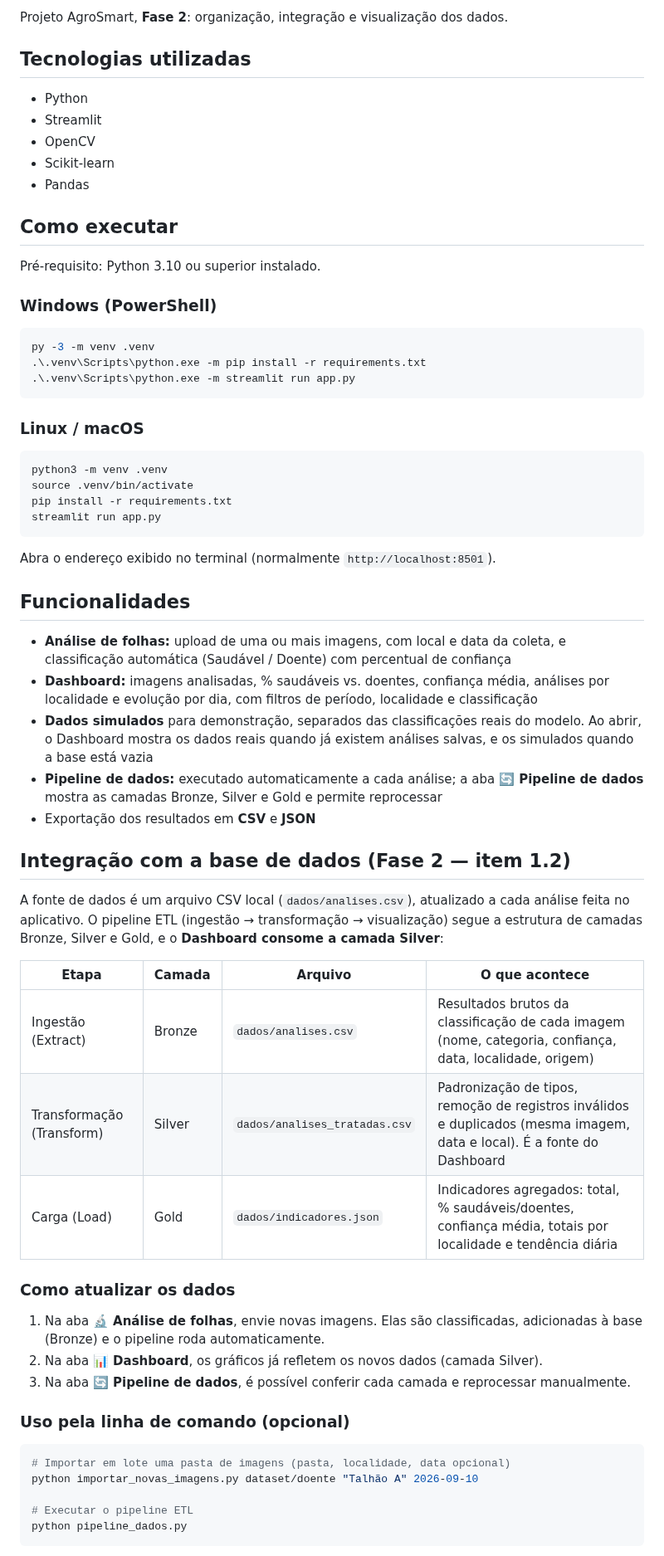
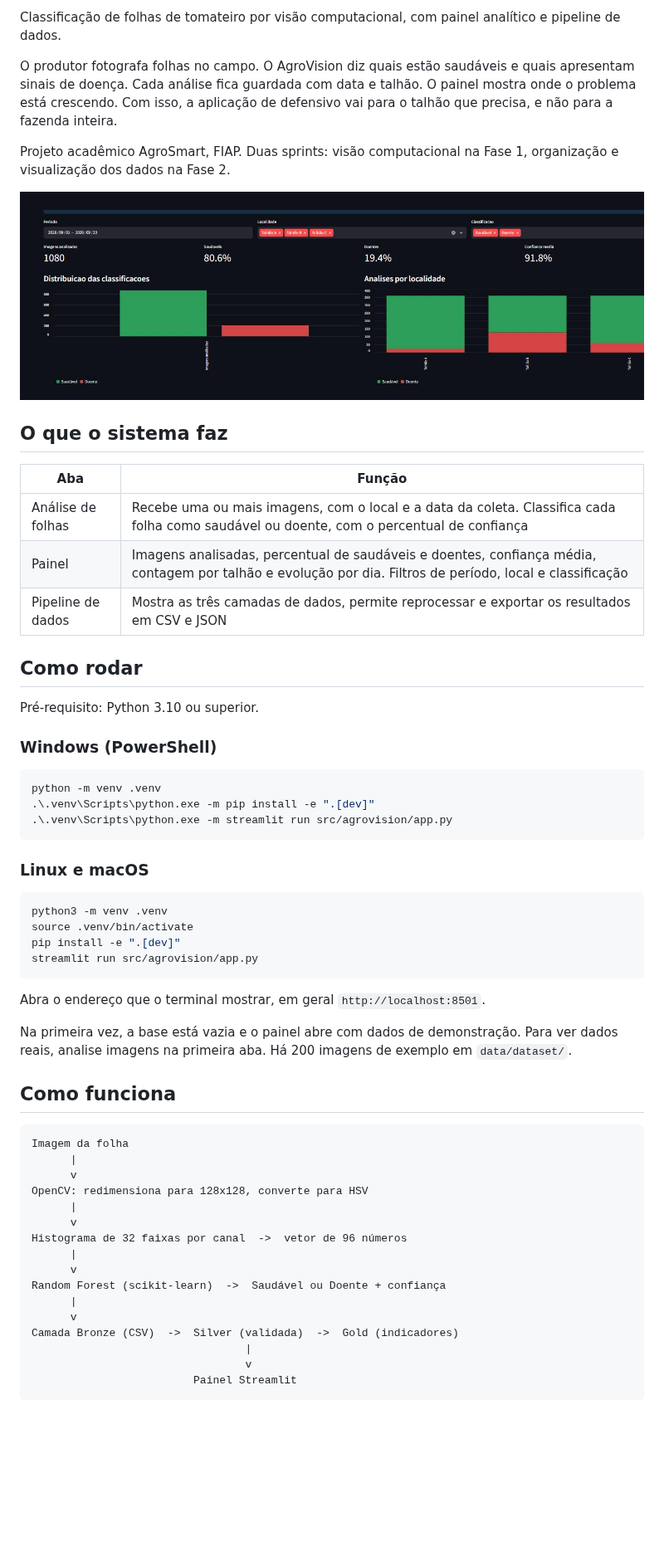
Before and after one commit to Grupo-B-ES-FIAP/agrovision, a Markdown page: README.md, the part around one of its changes. Shown at 83% size. GitHub-like rendering; pictures changed too: docs/img/painel.jpg (added); blank space fills up the shorter version.

````diff
--- a/README.md
+++ b/README.md
@@ -4,68 +4,70 @@ Sistema de reconhecimento de imagens para classificar folhas de tomateiro como *
 
-Projeto AgroSmart, **Fase 2**: organização, integração e visualização dos dados.
+Classificação de folhas de tomateiro por visão computacional, com painel
+analítico e pipeline de dados.
 
-## Tecnologias utilizadas
+O produtor fotografa folhas no campo. O AgroVision diz quais estão saudáveis e
+quais apresentam sinais de doença. Cada análise fica guardada com data e
+talhão. O painel mostra onde o problema está crescendo. Com isso, a aplicação
+de defensivo vai para o talhão que precisa, e não para a fazenda inteira.
 
-- Python
-- Streamlit
-- OpenCV
-- Scikit-learn
-- Pandas
+Projeto acadêmico AgroSmart, FIAP. Duas sprints: visão computacional na Fase 1,
+organização e visualização dos dados na Fase 2.
 
-## Como executar
+![Painel do AgroVision](docs/img/painel.jpg)
 
-Pré-requisito: Python 3.10 ou superior instalado.
+## O que o sistema faz
+
+| Aba | Função |
+|---|---|
+| Análise de folhas | Recebe uma ou mais imagens, com o local e a data da coleta. Classifica cada folha como saudável ou doente, com o percentual de confiança |
+| Painel | Imagens analisadas, percentual de saudáveis e doentes, confiança média, contagem por talhão e evolução por dia. Filtros de período, local e classificação |
+| Pipeline de dados | Mostra as três camadas de dados, permite reprocessar e exportar os resultados em CSV e JSON |
+
+## Como rodar
+
+Pré-requisito: Python 3.10 ou superior.
 
 ### Windows (PowerShell)
 
 ```powershell
-py -3 -m venv .venv
-.\.venv\Scripts\python.exe -m pip install -r requirements.txt
-.\.venv\Scripts\python.exe -m streamlit run app.py
+python -m venv .venv
+.\.venv\Scripts\python.exe -m pip install -e ".[dev]"
+.\.venv\Scripts\python.exe -m streamlit run src/agrovision/app.py
 ```
 
-### Linux / macOS
+### Linux e macOS
 
 ```bash
 python3 -m venv .venv
 source .venv/bin/activate
-pip install -r requirements.txt
-streamlit run app.py
+pip install -e ".[dev]"
+streamlit run src/agrovision/app.py
 ```
 
-Abra o endereço exibido no terminal (normalmente `http://localhost:8501`).
+Abra o endereço que o terminal mostrar, em geral `http://localhost:8501`.
 
-## Funcionalidades
+Na primeira vez, a base está vazia e o painel abre com dados de demonstração.
+Para ver dados reais, analise imagens na primeira aba. Há 200 imagens de
+exemplo em `data/dataset/`.
 
-- **Análise de folhas:** upload de uma ou mais imagens, com local e data da coleta, e classificação automática (Saudável / Doente) com percentual de confiança
-- **Dashboard:** imagens analisadas, % saudáveis vs. doentes, confiança média, análises por localidade e evolução por dia, com filtros de período, localidade e classificação
-- **Dados simulados** para demonstração, separados das classificações reais do modelo. Ao abrir, o Dashboard mostra os dados reais quando já existem análises salvas, e os simulados quando a base está vazia
-- **Pipeline de dados:** executado automaticamente a cada análise; a aba **🔄 Pipeline de dados** mostra as camadas Bronze, Silver e Gold e permite reprocessar
-- Exportação dos resultados em **CSV** e **JSON**
+## Como funciona
 
-## Integração com a base de dados (Fase 2 — item 1.2)
-
-A fonte de dados é um arquivo CSV local (`dados/analises.csv`), atualizado a cada análise feita no aplicativo. O pipeline ETL (ingestão → transformação → visualização) segue a estrutura de camadas Bronze, Silver e Gold, e o **Dashboard consome a camada Silver**:
-
-| Etapa | Camada | Arquivo | O que acontece |
-|-------|--------|---------|----------------|
-| Ingestão (Extract) | Bronze | `dados/analises.csv` | Resultados brutos da classificação de cada imagem (nome, categoria, confiança, data, localidade, origem) |
-| Transformação (Transform) | Silver | `dados/analises_tratadas.csv` | Padronização de tipos, remoção de registros inválidos e duplicados (mesma imagem, data e local). É a fonte do Dashboard |
-| Carga (Load) | Gold | `dados/indicadores.json` | Indicadores agregados: total, % saudáveis/doentes, confiança média, totais por localidade e tendência diária |
-
-### Como atualizar os dados
-
-1. Na aba **🔬 Análise de folhas**, envie novas imagens. Elas são classificadas, adicionadas à base (Bronze) e o pipeline roda automaticamente.
-2. Na aba **📊 Dashboard**, os gráficos já refletem os novos dados (camada Silver).
-3. Na aba **🔄 Pipeline de dados**, é possível conferir cada camada e reprocessar manualmente.
-
-### Uso pela linha de comando (opcional)
-
-```bash
-# Importar em lote uma pasta de imagens (pasta, localidade, data opcional)
-python importar_novas_imagens.py dataset/doente "Talhão A" 2026-09-10
-
-# Executar o pipeline ETL
-python pipeline_dados.py
+```
+Imagem da folha
+      |
+      v
+OpenCV: redimensiona para 128x128, converte para HSV
+      |
+      v
+Histograma de 32 faixas por canal  ->  vetor de 96 números
+      |
+      v
+Random Forest (scikit-learn)  ->  Saudável ou Doente + confiança
+      |
+      v
+Camada Bronze (CSV)  ->  Silver (validada)  ->  Gold (indicadores)
+                                 |
+                                 v
+                         Painel Streamlit
 ```
 
````
Also changed, not shown: other parts of README.md (+95 -25 lines), data/README.md (added, +43 -0 lines), docs/arquitetura.md (added, +165 -0 lines), docs/dicionario-de-dados.md (added, +134 -0 lines), docs/img/evolucao-por-dia.jpg (added), 3 other files.
